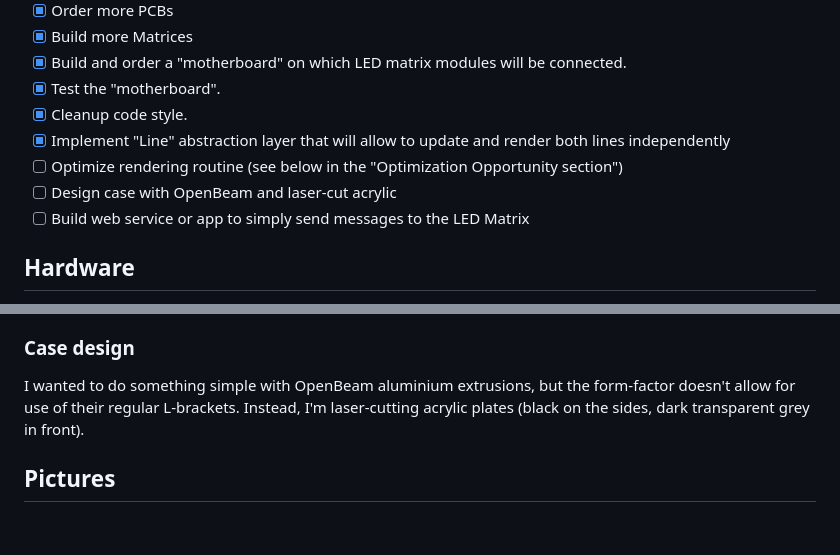
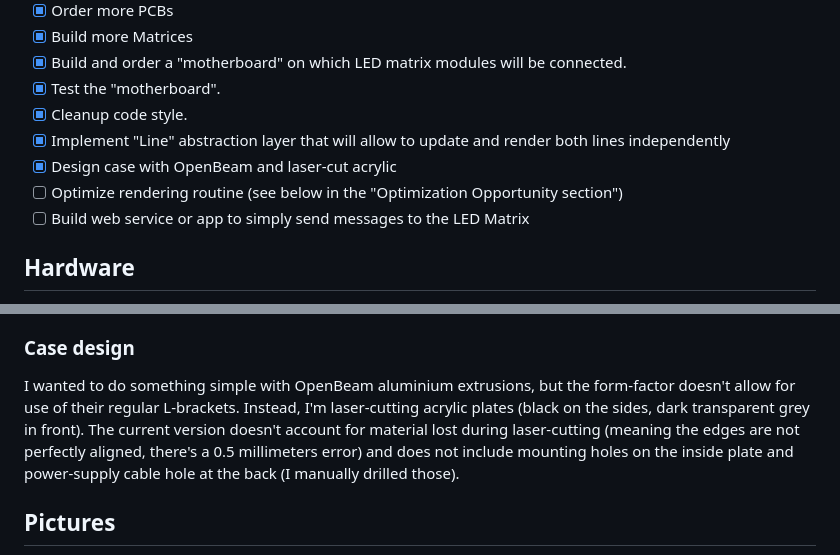
Before and after one commit to pierreca/SparkLedMatrix, a Markdown page: README.md, 2 parts joined by grey strips. GitHub-like rendering; blank space fills up the shorter version.

```diff
--- a/README.md
+++ b/README.md
@@ -12,8 +12,8 @@ The end goal of this project is to build a Matrix of 16 8x8 LED Matrices (NFM-12
 - [x] Test the "motherboard".
 - [x] Cleanup code style.
 - [x] Implement "Line" abstraction layer that will allow to update and render both lines independently
+- [x] Design case with OpenBeam and laser-cut acrylic
 - [ ] Optimize rendering routine (see below in the "Optimization Opportunity section")
-- [ ] Design case with OpenBeam and laser-cut acrylic
 - [ ] Build web service or app to simply send messages to the LED Matrix
 
 ## Hardware
@@ -40,7 +40,7 @@ Since this was a little too basic to obtain a message scrolling on multiple adja
 The current rendering routine is column-based, which means we calculate and render columns one by one. this is based of the LedControl library implementation but it's very inefficient since each column takes 8 SPI messages to transfer (one for each LED). Switching to a line-based rendering algorithm would require only one SPI message per line, which means we'd render a full LED matrix in 8 messages instead of 64.
 
 ### Case design
-I wanted to do something simple with OpenBeam aluminium extrusions, but the form-factor doesn't allow for use of their regular L-brackets. Instead, I'm laser-cutting acrylic plates (black on the sides, dark transparent grey in front).
+I wanted to do something simple with OpenBeam aluminium extrusions, but the form-factor doesn't allow for use of their regular L-brackets. Instead, I'm laser-cutting acrylic plates (black on the sides, dark transparent grey in front). The current version doesn't account for material lost during laser-cutting (meaning the edges are not perfectly aligned, there's a 0.5 millimeters error) and does not include mounting holes on the inside plate and power-supply cable hole at the back (I manually drilled those).
 
 ## Pictures
 ![Current prototype](/pictures/currentproto.jpg)
```
Also changed, not shown: other parts of README.md (+4 -0 lines), pictures/assembled.jpg (added), pictures/matrices_assembled.jpg (added), pictures/openbox_front.jpg (added), pictures/openbox_top.jpg (added).
